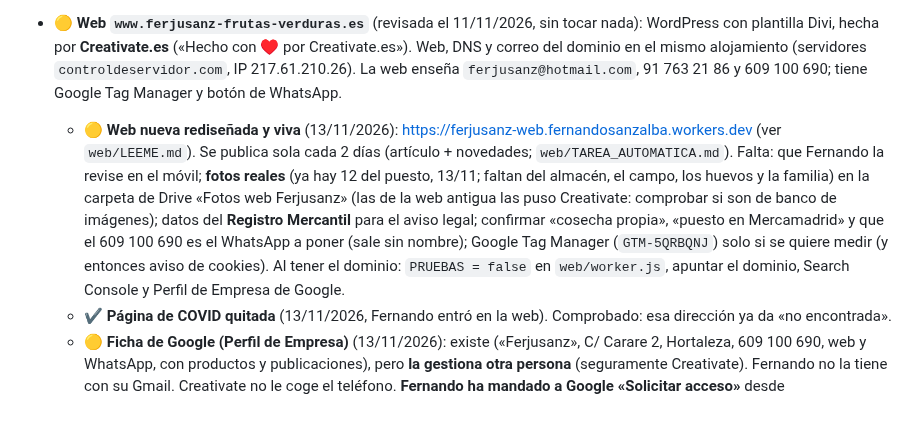
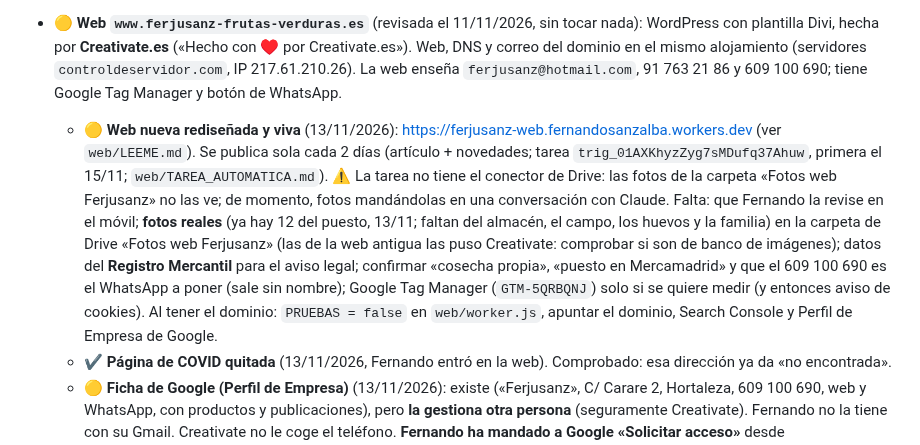
Before and after one commit to FerjusanzProductos/ferjusanz-app, a Markdown page: docs/PENDIENTES.md, the part around the change. GitHub-like rendering; blank space fills up the shorter version.

Commit message:
Web viva: tarea programada creada (cada 2 días); aviso de que no lleva el conector de Drive
Co-Authored-By: Claude Opus 5.5 <noreply@anthropic.com>
Claude-Session: https://claude.ai/code/session_01VB7xFTFAyxdpmWWyjBdGfS

```diff
--- a/docs/PENDIENTES.md
+++ b/docs/PENDIENTES.md
@@ -53,7 +53,7 @@ _Mantener al día: al terminar una tarea, marcarla ✔️ y pasarla a HISTORIAL.
 ## En marcha (11/11/2026)
 - ⏸ **Seguimiento comercial dentro de la app**: hecho en PRUEBAS (v197, rama `seguimiento-app`). **En espera hasta que se empiece a usar la app de verdad** (Fernando, 11/11: hasta entonces los previstos son de prueba y no hay cobros). La tarea programada de Claude (`trig_016V26ajMMcPLQ3Zvg1C2dw2`) está PAUSADA por lo mismo. Falta crear en Supabase la tabla, la función y el programador (`supabase/migrations/20261111c_seguimiento_diario.sql`) con Fernando delante («listo») o pegándolo él en el editor SQL. Luego probar, «Autorizo publicar» y **quitar la tarea programada de Claude** (`trig_016V26ajMMcPLQ3Zvg1C2dw2`) para no duplicar.
 - 🟡 **Web `www.ferjusanz-frutas-verduras.es`** (revisada el 11/11/2026, sin tocar nada): WordPress con plantilla Divi, hecha por **Creativate.es** («Hecho con ♥ por Creativate.es»). Web, DNS y correo del dominio en el mismo alojamiento (servidores `controldeservidor.com`, IP 217.61.210.26). La web enseña `ferjusanz@hotmail.com`, 91 763 21 86 y 609 100 690; tiene Google Tag Manager y botón de WhatsApp.
-  - 🟡 **Web nueva rediseñada y viva** (13/11/2026): https://ferjusanz-web.fernandosanzalba.workers.dev (ver `web/LEEME.md`). Se publica sola cada 2 días (artículo + novedades; `web/TAREA_AUTOMATICA.md`). Falta: que Fernando la revise en el móvil; **fotos reales** (ya hay 12 del puesto, 13/11; faltan del almacén, el campo, los huevos y la familia) en la carpeta de Drive «Fotos web Ferjusanz» (las de la web antigua las puso Creativate: comprobar si son de banco de imágenes); datos del **Registro Mercantil** para el aviso legal; confirmar «cosecha propia», «puesto en Mercamadrid» y que el 609 100 690 es el WhatsApp a poner (sale sin nombre); Google Tag Manager (`GTM-5QRBQNJ`) solo si se quiere medir (y entonces aviso de cookies). Al tener el dominio: `PRUEBAS = false` en `web/worker.js`, apuntar el dominio, Search Console y Perfil de Empresa de Google.
+  - 🟡 **Web nueva rediseñada y viva** (13/11/2026): https://ferjusanz-web.fernandosanzalba.workers.dev (ver `web/LEEME.md`). Se publica sola cada 2 días (artículo + novedades; tarea `trig_01AXKhyzZyg7sMDufq37Ahuw`, primera el 15/11; `web/TAREA_AUTOMATICA.md`). ⚠️ La tarea no tiene el conector de Drive: las fotos de la carpeta «Fotos web Ferjusanz» no las ve; de momento, fotos mandándolas en una conversación con Claude. Falta: que Fernando la revise en el móvil; **fotos reales** (ya hay 12 del puesto, 13/11; faltan del almacén, el campo, los huevos y la familia) en la carpeta de Drive «Fotos web Ferjusanz» (las de la web antigua las puso Creativate: comprobar si son de banco de imágenes); datos del **Registro Mercantil** para el aviso legal; confirmar «cosecha propia», «puesto en Mercamadrid» y que el 609 100 690 es el WhatsApp a poner (sale sin nombre); Google Tag Manager (`GTM-5QRBQNJ`) solo si se quiere medir (y entonces aviso de cookies). Al tener el dominio: `PRUEBAS = false` en `web/worker.js`, apuntar el dominio, Search Console y Perfil de Empresa de Google.
   - ✔️ **Página de COVID quitada** (13/11/2026, Fernando entró en la web). Comprobado: esa dirección ya da «no encontrada».
   - 🟡 **Ficha de Google (Perfil de Empresa)** (13/11/2026): existe («Ferjusanz», C/ Carare 2, Hortaleza, 609 100 690, web y WhatsApp, con productos y publicaciones), pero **la gestiona otra persona** (seguramente Creativate). Fernando no la tiene con su Gmail. Creativate no le coge el teléfono. **Fernando ha mandado a Google «Solicitar acceso»** desde business.google.com/create. Esperar respuesta (llega al correo). Cuando sea suya: cambiar «Ferjusanz C. B.» por S.L., revisar dirección (¿Carare o Mercamadrid?), horario, fotos, descripción, productos, y preparar el enlace + mensaje de WhatsApp para pedir reseñas.
   - 🟡 **Plan de contenidos del blog** (13/11/2026): `docs/PLAN_CONTENIDOS_WEB.md`, 16 temas y calendario de 2 al mes desde diciembre. Falta que Fernando elija por cuál empezar; cada artículo, con su «vale» antes de publicar.
```
Also changed, not shown: web/TAREA_AUTOMATICA.md (+2 -0 lines).
